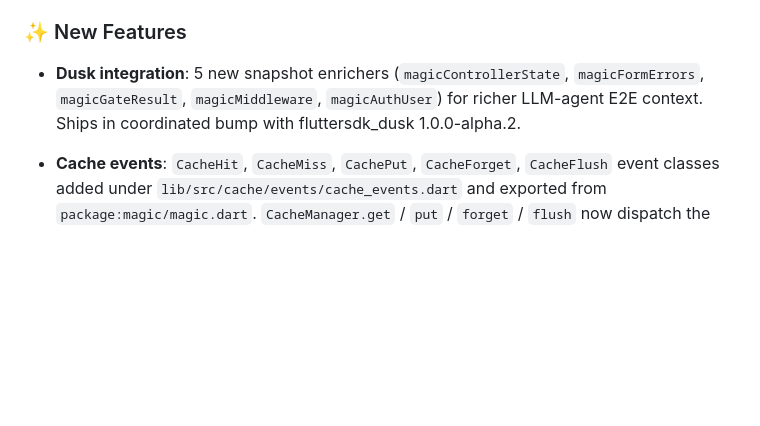
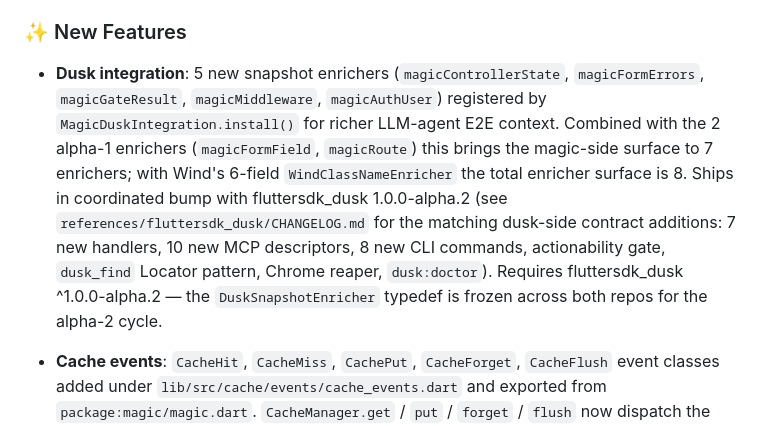
Before and after one commit to fluttersdk/magic, a Markdown page: CHANGELOG.md, the part around the change. Rendered like a GitHub page; blank space fills up the shorter version.

Commit message:
docs(changelog): cross-link fluttersdk_dusk 1.0.0-alpha.2 from the magic-side coordinated bump
Step 18's existing entries are extended with the dusk-side enumerator (DuskSnapshotEnricher typedef remains FROZEN across both repos; the 5 new magic enrichers ship alongside dusk's example_magic harness, dusk:find Locator pattern, and the actionability-gate retrofit).

```diff
--- a/CHANGELOG.md
+++ b/CHANGELOG.md
@@ -39,8 +39,17 @@ All notable changes to this project will be documented in this file.
 
 - **Dusk integration**: 5 new snapshot enrichers (`magicControllerState`,
   `magicFormErrors`, `magicGateResult`, `magicMiddleware`, `magicAuthUser`)
-  for richer LLM-agent E2E context. Ships in coordinated bump with
-  fluttersdk_dusk 1.0.0-alpha.2.
+  registered by `MagicDuskIntegration.install()` for richer LLM-agent E2E
+  context. Combined with the 2 alpha-1 enrichers (`magicFormField`,
+  `magicRoute`) this brings the magic-side surface to 7 enrichers; with
+  Wind's 6-field `WindClassNameEnricher` the total enricher surface is 8.
+  Ships in coordinated bump with fluttersdk_dusk 1.0.0-alpha.2 (see
+  `references/fluttersdk_dusk/CHANGELOG.md` for the matching dusk-side
+  contract additions: 7 new handlers, 10 new MCP descriptors, 8 new CLI
+  commands, actionability gate, `dusk_find` Locator pattern, Chrome
+  reaper, `dusk:doctor`). Requires fluttersdk_dusk ^1.0.0-alpha.2 — the
+  `DuskSnapshotEnricher` typedef is frozen across both repos for the
+  alpha-2 cycle.
 
 - **Cache events**: `CacheHit`, `CacheMiss`, `CachePut`, `CacheForget`,
   `CacheFlush` event classes added under `lib/src/cache/events/cache_events.dart`
```
